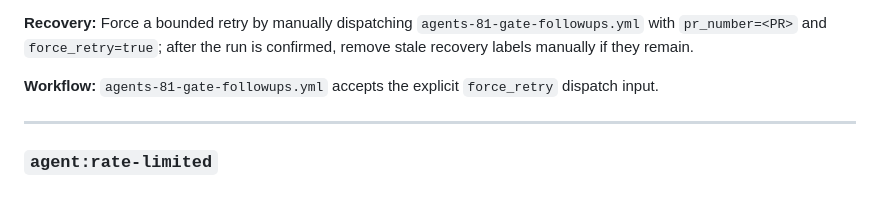
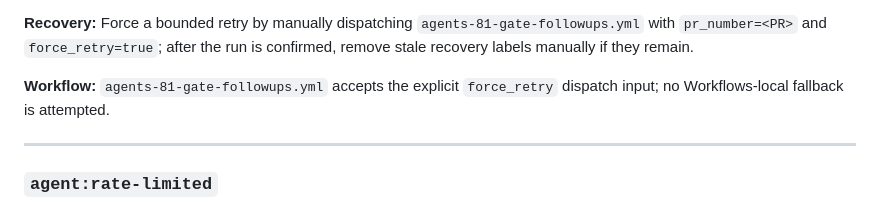
Before and after one commit to stranske/Travel-Plan-Permission, a Markdown page: docs/LABELS.md, the part around the change. Rendered like a GitHub page.

Commit message:
docs: sync LABELS.md from Workflows repository

```diff
--- a/docs/LABELS.md
+++ b/docs/LABELS.md
@@ -218,7 +218,7 @@ runner and registry entry ship, applying this label will not dispatch a runner.
 
 **Recovery:** Force a bounded retry by manually dispatching `agents-81-gate-followups.yml` with `pr_number=<PR>` and `force_retry=true`; after the run is confirmed, remove stale recovery labels manually if they remain.
 
-**Workflow:** `agents-81-gate-followups.yml` accepts the explicit `force_retry` dispatch input.
+**Workflow:** `agents-81-gate-followups.yml` accepts the explicit `force_retry` dispatch input; no Workflows-local fallback is attempted.
 
 ---
 
```
